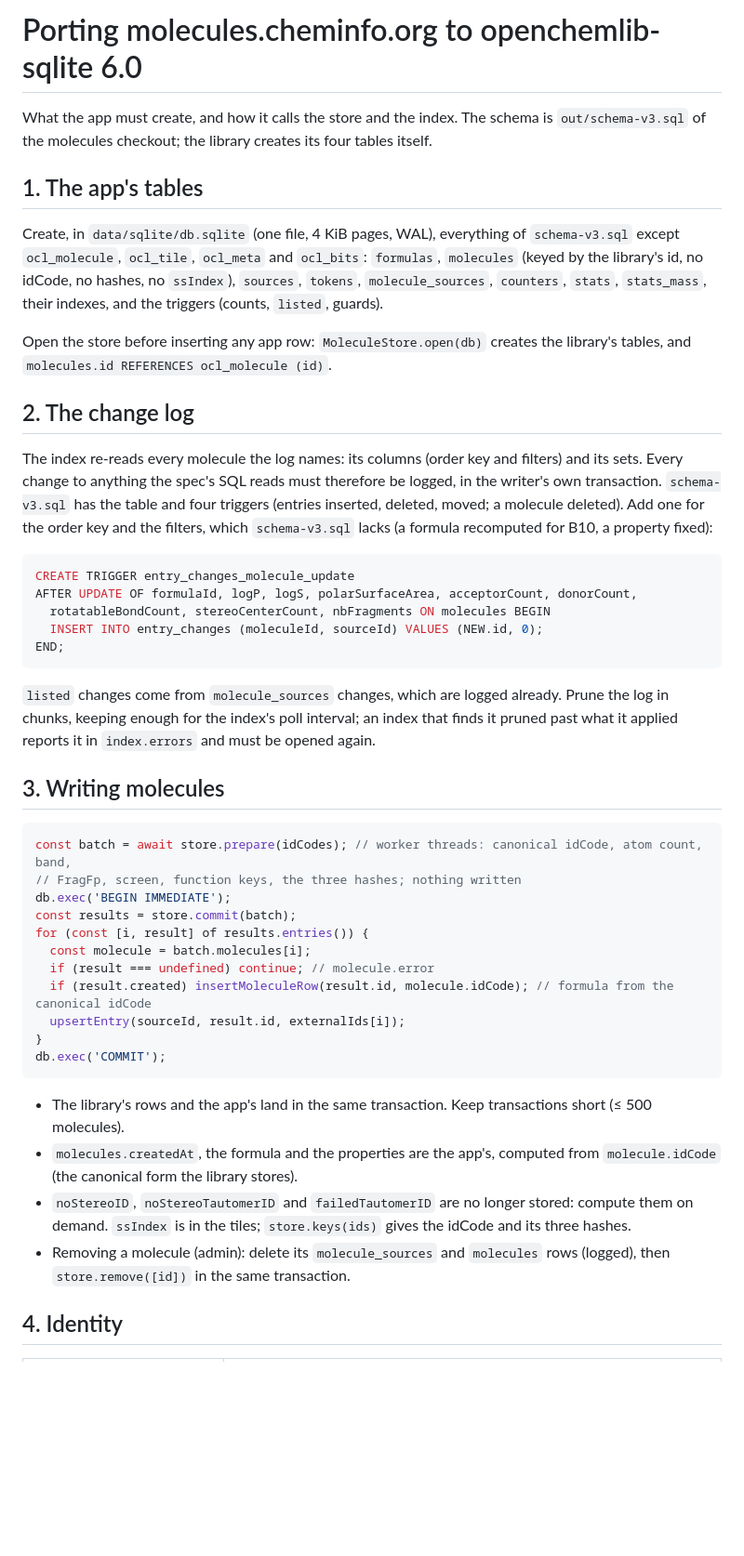
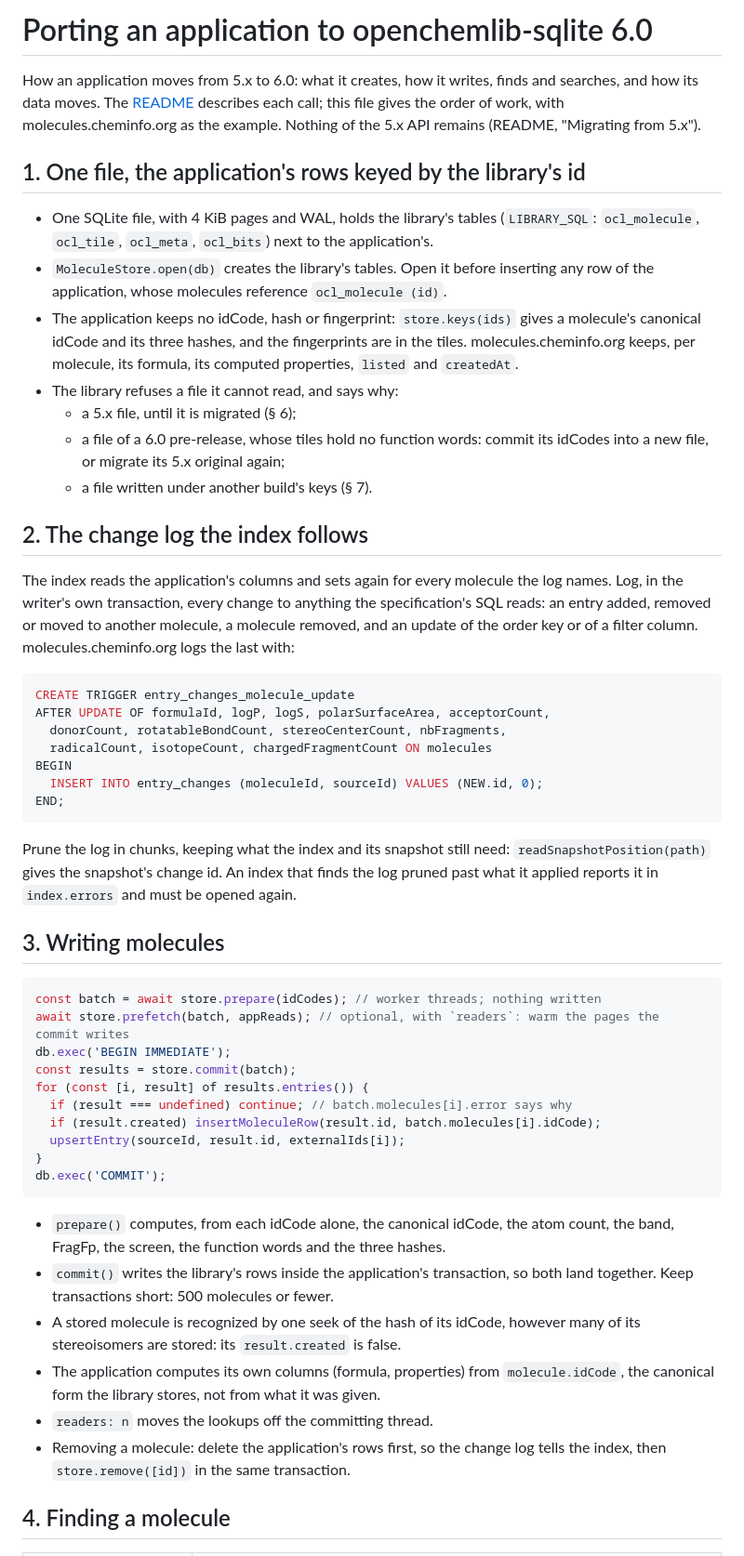
Before and after one commit to cheminfo/openchemlib-sqlite, a Markdown page: MIGRATION.md, the part around one of its changes. Shown at 93% size. GitHub-like rendering; blank space fills up the shorter version.

Commit message:
docs: make MIGRATION.md a porting guide for any application
Assisted-By: Claude Opus 5 <noreply@anthropic.com>

````diff
--- a/MIGRATION.md
+++ b/MIGRATION.md
@@ -1,62 +1,73 @@
-# Porting molecules.cheminfo.org to openchemlib-sqlite 6.0
+# Porting an application to openchemlib-sqlite 6.0
 
-What the app must create, and how it calls the store and the index. The schema is
-`out/schema-v3.sql` of the molecules checkout; the library creates its four tables itself.
+How an application moves from 5.x to 6.0: what it creates, how it writes, finds and searches, and
+how its data moves. The [README](./README.md) describes each call; this file gives the order of
+work, with molecules.cheminfo.org as the example. Nothing of the 5.x API remains (README,
+"Migrating from 5.x").
 
-## 1. The app's tables
+## 1. One file, the application's rows keyed by the library's id
 
-Create, in `data/sqlite/db.sqlite` (one file, 4 KiB pages, WAL), everything of `schema-v3.sql`
-except `ocl_molecule`, `ocl_tile`, `ocl_meta` and `ocl_bits`: `formulas`, `molecules` (keyed by
-the library's id, no idCode, no hashes, no `ssIndex`), `sources`, `tokens`, `molecule_sources`,
-`counters`, `stats`, `stats_mass`, their indexes, and the triggers (counts, `listed`, guards).
+- One SQLite file, with 4 KiB pages and WAL, holds the library's tables (`LIBRARY_SQL`:
+  `ocl_molecule`, `ocl_tile`, `ocl_meta`, `ocl_bits`) next to the application's.
+- `MoleculeStore.open(db)` creates the library's tables. Open it before inserting any row of the
+  application, whose molecules reference `ocl_molecule (id)`.
+- The application keeps no idCode, hash or fingerprint: `store.keys(ids)` gives a molecule's
+  canonical idCode and its three hashes, and the fingerprints are in the tiles.
+  molecules.cheminfo.org keeps, per molecule, its formula, its computed properties, `listed` and
+  `createdAt`.
+- The library refuses a file it cannot read, and says why:
+  - a 5.x file, until it is migrated (§ 6);
+  - a file of a 6.0 pre-release, whose tiles hold no function words: commit its idCodes into a new
+    file, or migrate its 5.x original again;
+  - a file written under another build's keys (§ 7).
 
-Open the store before inserting any app row: `MoleculeStore.open(db)` creates the library's
-tables, and `molecules.id REFERENCES ocl_molecule (id)`.
+## 2. The change log the index follows
 
-## 2. The change log
-
-The index re-reads every molecule the log names: its columns (order key and filters) and its
-sets. Every change to anything the spec's SQL reads must therefore be logged, in the writer's own
-transaction. `schema-v3.sql` has the table and four triggers (entries inserted, deleted, moved; a
-molecule deleted). Add one for the order key and the filters, which `schema-v3.sql` lacks (a
-formula recomputed for B10, a property fixed):
+The index reads the application's columns and sets again for every molecule the log names. Log, in
+the writer's own transaction, every change to anything the specification's SQL reads: an entry
+added, removed or moved to another molecule, a molecule removed, and an update of the order key or
+of a filter column. molecules.cheminfo.org logs the last with:
 
 ```sql
 CREATE TRIGGER entry_changes_molecule_update
-AFTER UPDATE OF formulaId, logP, logS, polarSurfaceArea, acceptorCount, donorCount,
-  rotatableBondCount, stereoCenterCount, nbFragments ON molecules BEGIN
+AFTER UPDATE OF formulaId, logP, logS, polarSurfaceArea, acceptorCount,
+  donorCount, rotatableBondCount, stereoCenterCount, nbFragments,
+  radicalCount, isotopeCount, chargedFragmentCount ON molecules
+BEGIN
   INSERT INTO entry_changes (moleculeId, sourceId) VALUES (NEW.id, 0);
 END;
 ```
 
-`listed` changes come from `molecule_sources` changes, which are logged already. Prune the log in
-chunks, keeping enough for the index's poll interval; an index that finds it pruned past what it
-applied reports it in `index.errors` and must be opened again.
+Prune the log in chunks, keeping what the index and its snapshot still need:
+`readSnapshotPosition(path)` gives the snapshot's change id. An index that finds the log pruned past
+what it applied reports it in `index.errors` and must be opened again.
 
 ## 3. Writing molecules
 
 ```js
-const batch = await store.prepare(idCodes); // worker threads: canonical idCode, atom count, band,
-// FragFp, screen, function keys, the three hashes; nothing written
+const batch = await store.prepare(idCodes); // worker threads; nothing written
+await store.prefetch(batch, appReads); // optional, with `readers`: warm the pages the commit writes
 db.exec('BEGIN IMMEDIATE');
 const results = store.commit(batch);
 for (const [i, result] of results.entries()) {
-  const molecule = batch.molecules[i];
-  if (result === undefined) continue; // molecule.error
-  if (result.created) insertMoleculeRow(result.id, molecule.idCode); // formula from the canonical idCode
+  if (result === undefined) continue; // batch.molecules[i].error says why
+  if (result.created) insertMoleculeRow(result.id, batch.molecules[i].idCode);
   upsertEntry(sourceId, result.id, externalIds[i]);
 }
 db.exec('COMMIT');
 ```
 
-- The library's rows and the app's land in the same transaction. Keep transactions short
-  (≤ 500 molecules).
-- `molecules.createdAt`, the formula and the properties are the app's, computed from
-  `molecule.idCode` (the canonical form the library stores).
-- `noStereoID`, `noStereoTautomerID` and `failedTautomerID` are no longer stored: compute them on
-  demand. `ssIndex` is in the tiles; `store.keys(ids)` gives the idCode and its three hashes.
-- Removing a molecule (admin): delete its `molecule_sources` and `molecules` rows (logged), then
-  `store.remove([id])` in the same transaction.
+- `prepare()` computes, from each idCode alone, the canonical idCode, the atom count, the band,
+  FragFp, the screen, the function words and the three hashes.
+- `commit()` writes the library's rows inside the application's transaction, so both land
+  together. Keep transactions short: 500 molecules or fewer.
+- A stored molecule is recognized by one seek of the hash of its idCode, however many of its
+  stereoisomers are stored: its `result.created` is false.
+- The application computes its own columns (formula, properties) from `molecule.idCode`, the
+  canonical form the library stores, not from what it was given.
+- `readers: n` moves the lookups off the committing thread.
+- Removing a molecule: delete the application's rows first, so the change log tells the index,
+  then `store.remove([id])` in the same transaction.
 
-## 4. Identity
+## 4. Finding a molecule
 
````
Also changed, not shown: other parts of MIGRATION.md (+54 -86 lines).
